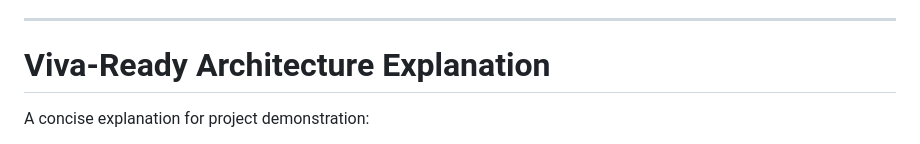
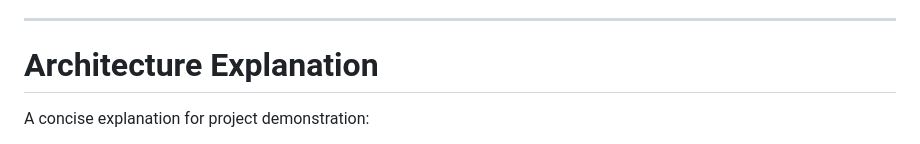
Before and after one commit to Vindhyalekhana/restaurant-management-system, a Markdown page: README.md, the part around the change. Rendered like a GitHub page.

```diff
--- a/README.md
+++ b/README.md
@@ -1426,7 +1426,7 @@ This project demonstrates practical understanding of:
 
 ---
 
-# Viva-Ready Architecture Explanation
+# Architecture Explanation
 
 A concise explanation for project demonstration:
 
```
